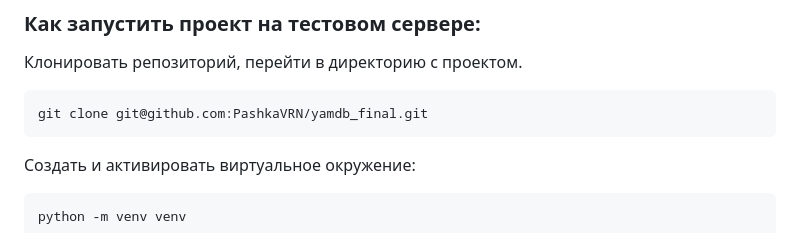
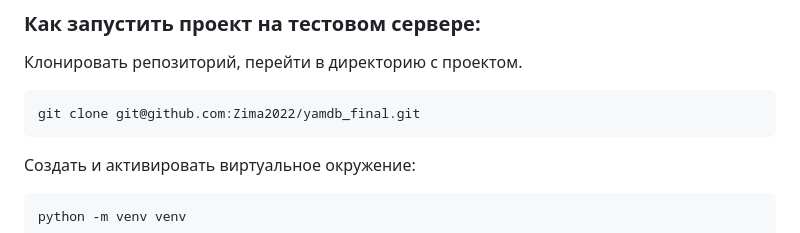
Before and after one commit to Zima2022/yamdb_final, a Markdown page: README.md, the part around the change. Rendered like a GitHub page.

Commit message:
Update README.md
Исправлена ссылка

````diff
--- a/README.md
+++ b/README.md
@@ -31,7 +31,7 @@
 Клонировать репозиторий, перейти в директорию с проектом.
 
 ```
-git clone git@github.com:PashkaVRN/yamdb_final.git
+git clone git@github.com:Zima2022/yamdb_final.git
 ```
 
 Cоздать и активировать виртуальное окружение:
````
